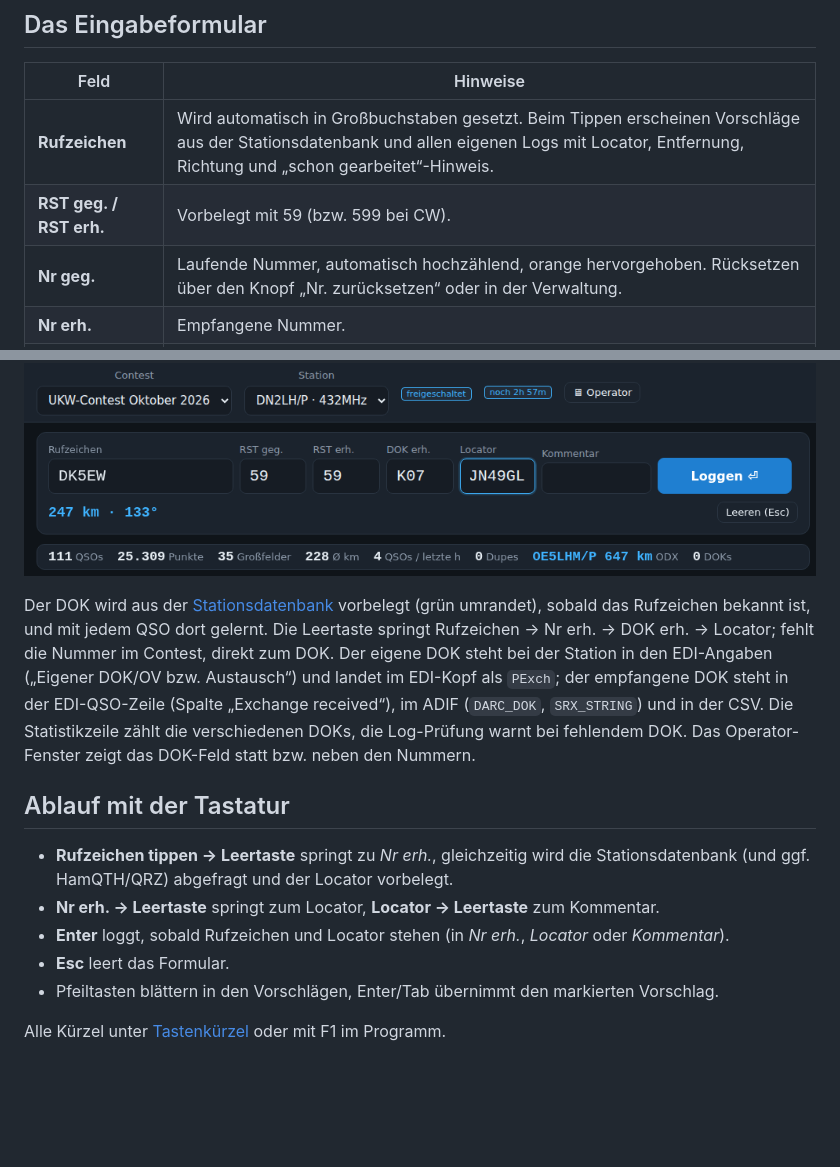
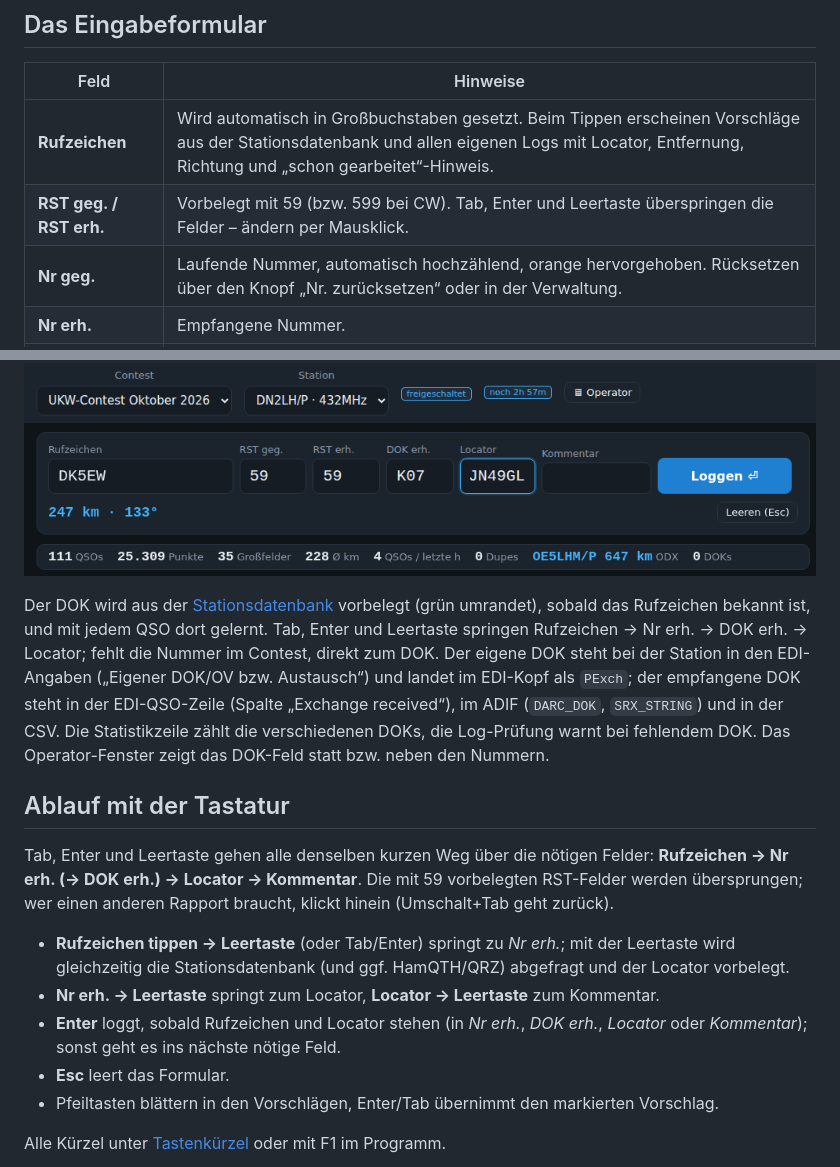
Before and after one commit to NoobKeksTV/BeamLog, a Markdown page: docs/wiki/Loggen.md, 2 parts joined by grey strips. Rendered like a GitHub page; blank space fills up the shorter version.

```diff
--- a/docs/wiki/Loggen.md
+++ b/docs/wiki/Loggen.md
@@ -7,7 +7,7 @@
 | Feld | Hinweise |
 |---|---|
 | **Rufzeichen** | Wird automatisch in Großbuchstaben gesetzt. Beim Tippen erscheinen Vorschläge aus der Stationsdatenbank und allen eigenen Logs mit Locator, Entfernung, Richtung und „schon gearbeitet“-Hinweis. |
-| **RST geg. / RST erh.** | Vorbelegt mit 59 (bzw. 599 bei CW). |
+| **RST geg. / RST erh.** | Vorbelegt mit 59 (bzw. 599 bei CW). Tab, Enter und Leertaste überspringen die Felder – ändern per Mausklick. |
 | **Nr geg.** | Laufende Nummer, automatisch hochzählend, orange hervorgehoben. Rücksetzen über den Knopf „Nr. zurücksetzen“ oder in der Verwaltung. |
 | **Nr erh.** | Empfangene Nummer. |
 | **DOK erh.** | DOK/Ortsverband der Gegenstation – nur bei Contests mit Austausch „DOK/OV“ oder „Nummer + DOK“ (siehe unten). |
@@ -28,13 +28,17 @@ Was geloggt werden muss, legt der Contest fest (Verwaltung → Contest → **Aus
 
 ![Loggen mit DOK](img/loggen-dok.png)
 
-Der DOK wird aus der [Stationsdatenbank](Stationsdatenbank.md) vorbelegt (grün umrandet), sobald das Rufzeichen bekannt ist, und mit jedem QSO dort gelernt. Die Leertaste springt Rufzeichen → Nr erh. → DOK erh. → Locator; fehlt die Nummer im Contest, direkt zum DOK. Der eigene DOK steht bei der Station in den EDI-Angaben („Eigener DOK/OV bzw. Austausch“) und landet im EDI-Kopf als `PExch`; der empfangene DOK steht in der EDI-QSO-Zeile (Spalte „Exchange received“), im ADIF (`DARC_DOK`, `SRX_STRING`) und in der CSV. Die Statistikzeile zählt die verschiedenen DOKs, die Log-Prüfung warnt bei fehlendem DOK. Das Operator-Fenster zeigt das DOK-Feld statt bzw. neben den Nummern.
+Der DOK wird aus der [Stationsdatenbank](Stationsdatenbank.md) vorbelegt (grün umrandet), sobald das Rufzeichen bekannt ist, und mit jedem QSO dort gelernt. Tab, Enter und Leertaste springen Rufzeichen → Nr erh. → DOK erh. → Locator; fehlt die Nummer im Contest, direkt zum DOK. Der eigene DOK steht bei der Station in den EDI-Angaben („Eigener DOK/OV bzw. Austausch“) und landet im EDI-Kopf als `PExch`; der empfangene DOK steht in der EDI-QSO-Zeile (Spalte „Exchange received“), im ADIF (`DARC_DOK`, `SRX_STRING`) und in der CSV. Die Statistikzeile zählt die verschiedenen DOKs, die Log-Prüfung warnt bei fehlendem DOK. Das Operator-Fenster zeigt das DOK-Feld statt bzw. neben den Nummern.
 
 ## Ablauf mit der Tastatur
 
-- **Rufzeichen tippen → Leertaste** springt zu *Nr erh.*, gleichzeitig wird die Stationsdatenbank (und ggf. HamQTH/QRZ) abgefragt und der Locator vorbelegt.
+Tab, Enter und Leertaste gehen alle denselben kurzen Weg über die nötigen Felder: **Rufzeichen → Nr erh. (→ DOK erh.)
+→ Locator → Kommentar**. Die mit 59 vorbelegten RST-Felder werden übersprungen; wer einen anderen Rapport braucht,
+klickt hinein (Umschalt+Tab geht zurück).
+
+- **Rufzeichen tippen → Leertaste** (oder Tab/Enter) springt zu *Nr erh.*; mit der Leertaste wird gleichzeitig die Stationsdatenbank (und ggf. HamQTH/QRZ) abgefragt und der Locator vorbelegt.
 - **Nr erh. → Leertaste** springt zum Locator, **Locator → Leertaste** zum Kommentar.
-- **Enter** loggt, sobald Rufzeichen und Locator stehen (in *Nr erh.*, *Locator* oder *Kommentar*).
+- **Enter** loggt, sobald Rufzeichen und Locator stehen (in *Nr erh.*, *DOK erh.*, *Locator* oder *Kommentar*); sonst geht es ins nächste nötige Feld.
 - **Esc** leert das Formular.
 - Pfeiltasten blättern in den Vorschlägen, Enter/Tab übernimmt den markierten Vorschlag.
 
```
Also changed, not shown: README.md (+1 -1 lines), docs/wiki/Tastenkuerzel.md (+3 -2 lines), docs/wiki/img/hilfe.png, 3 other files.
